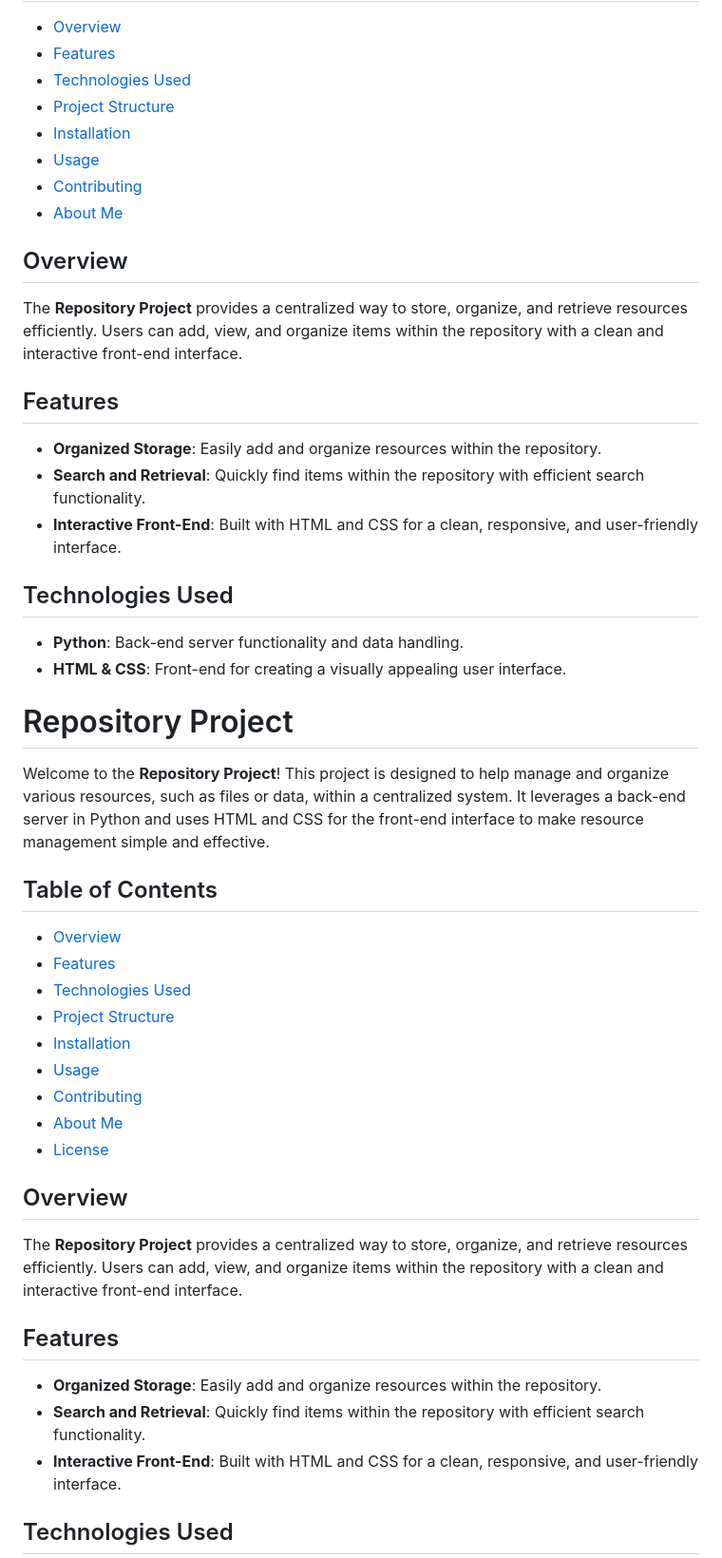
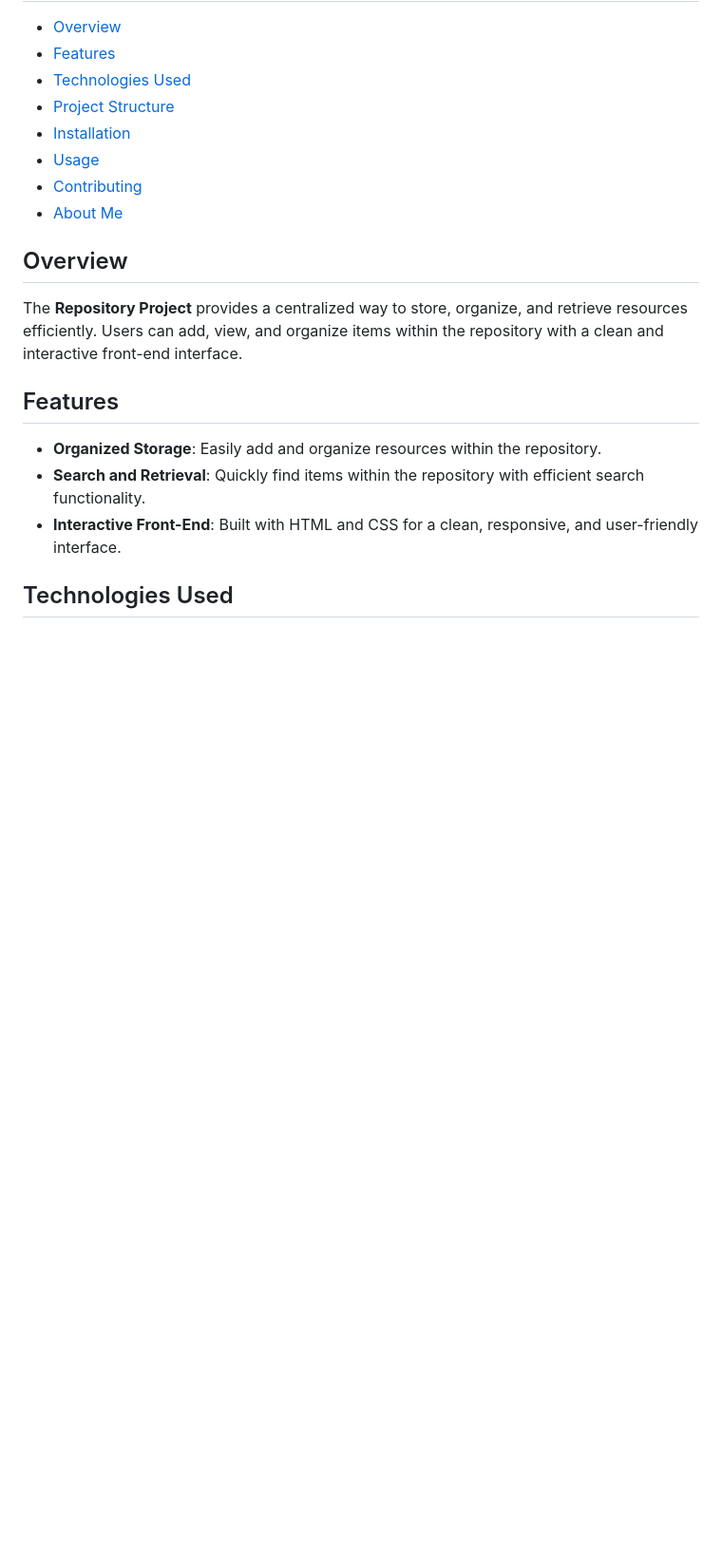
Before and after one commit to zama95/Book-Recommendation-Project, a Markdown page: README.md, the part around the change. Shown: that part at 95% size. Rendered like a GitHub page; blank space fills up the shorter version.

```diff
--- a/README.md
+++ b/README.md
@@ -13,36 +13,6 @@ Welcome to the **Repository Project**! This project is designed to help manage a
 - [Contributing](#contributing)
 - [About Me](#about-me)
 
-## Overview
-
-The **Repository Project** provides a centralized way to store, organize, and retrieve resources efficiently. Users can add, view, and organize items within the repository with a clean and interactive front-end interface.
-
-## Features
-
-- **Organized Storage**: Easily add and organize resources within the repository.
-- **Search and Retrieval**: Quickly find items within the repository with efficient search functionality.
-- **Interactive Front-End**: Built with HTML and CSS for a clean, responsive, and user-friendly interface.
-
-## Technologies Used
-
-- **Python**: Back-end server functionality and data handling.
-- **HTML & CSS**: Front-end for creating a visually appealing user interface.
-
-# Repository Project
-
-Welcome to the **Repository Project**! This project is designed to help manage and organize various resources, such as files or data, within a centralized system. It leverages a back-end server in Python and uses HTML and CSS for the front-end interface to make resource management simple and effective.
-
-## Table of Contents
-
-- [Overview](#overview)
-- [Features](#features)
-- [Technologies Used](#technologies-used)
-- [Project Structure](#project-structure)
-- [Installation](#installation)
-- [Usage](#usage)
-- [Contributing](#contributing)
-- [About Me](#about-me)
-- [License](#license)
 
 ## Overview
 
```
